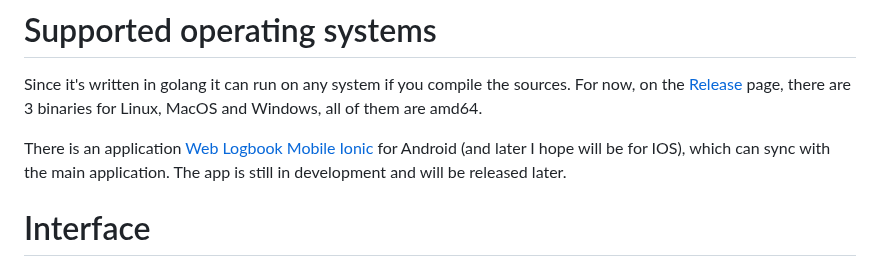
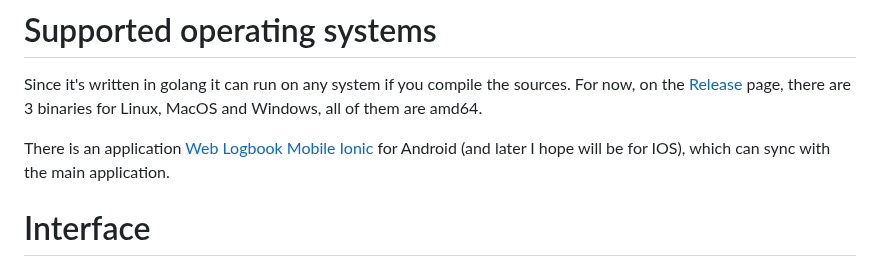
Before and after one commit to vsimakhin/web-logbook, a Markdown page: README.md, the part around the change. Rendered like a GitHub page.

```diff
--- a/README.md
+++ b/README.md
@@ -55,7 +55,7 @@ $ ./web-logbook -h
 
 Since it's written in golang it can run on any system if you compile the sources. For now, on the [Release](https://github.com/vsimakhin/web-logbook/releases/latest) page, there are 3 binaries for Linux, MacOS and Windows, all of them are amd64.
 
-There is an application [Web Logbook Mobile Ionic](https://github.com/vsimakhin/web-logbook-mobile-ionic) for Android (and later I hope will be for IOS), which can sync with the main application. The app is still in development and will be released later.
+There is an application [Web Logbook Mobile Ionic](https://github.com/vsimakhin/web-logbook-mobile-ionic) for Android (and later I hope will be for IOS), which can sync with the main application.
 
 # Interface
 
```
